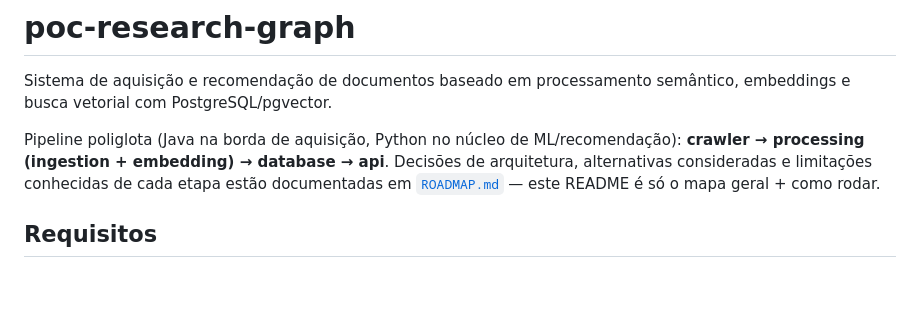
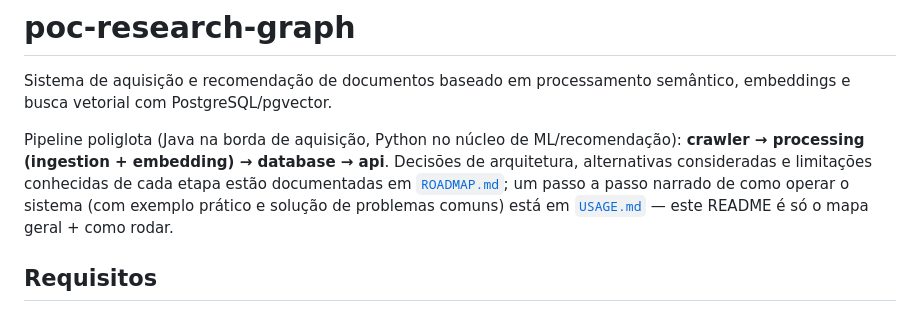
Before and after one commit to iClaudes/poc-research-graph, a Markdown page: README.md, the part around the change. GitHub-like rendering; blank space fills up the shorter version.

```diff
--- a/README.md
+++ b/README.md
@@ -5,7 +5,9 @@ Pipeline poliglota (Java na borda de aquisição, Python no núcleo de
 ML/recomendação): **crawler → processing (ingestion + embedding) →
 database → api**. Decisões de arquitetura, alternativas consideradas e
 limitações conhecidas de cada etapa estão documentadas em
-[`ROADMAP.md`](ROADMAP.md) — este README é só o mapa geral + como rodar.
+[`ROADMAP.md`](ROADMAP.md); um passo a passo narrado de como operar o
+sistema (com exemplo prático e solução de problemas comuns) está em
+[`USAGE.md`](USAGE.md) — este README é só o mapa geral + como rodar.
 
 ## Requisitos
 
```
Also changed, not shown: USAGE.md (added, +184 -0 lines).
